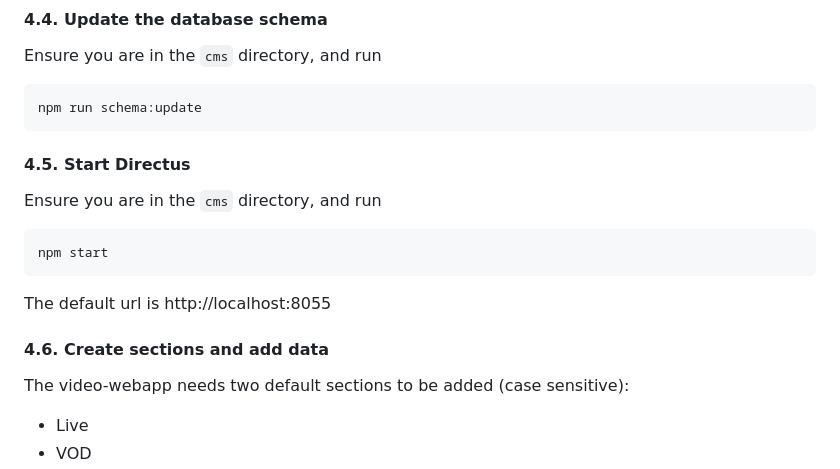
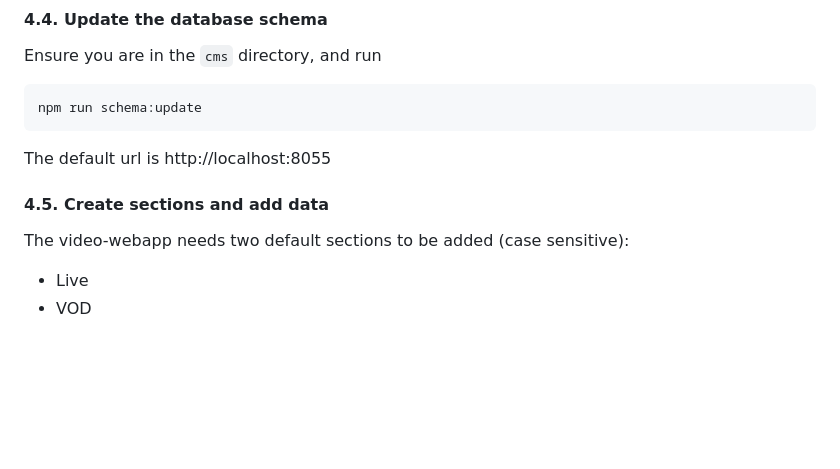
Before and after one commit to bccsa/video-webapp, a Markdown page: README.md, the part around the change. Drawn GitHub-style; blank space fills up the shorter version.

Commit message:
Remove unneeded command from readme

````diff
--- a/README.md
+++ b/README.md
@@ -95,15 +95,9 @@ Ensure you are in the `cms` directory, and run
 npm run schema:update
 ```
 
-#### 4.5. Start Directus
-Ensure you are in the `cms` directory, and run
-```shell
-npm start
-```
-
 The default url is http://localhost:8055
 
-#### 4.6. Create sections and add data
+#### 4.5. Create sections and add data
 The video-webapp needs two default sections to be added (case sensitive):
 * Live
 * VOD
````
